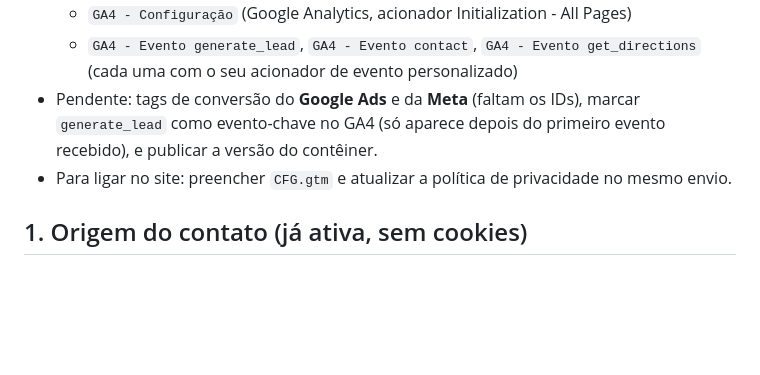
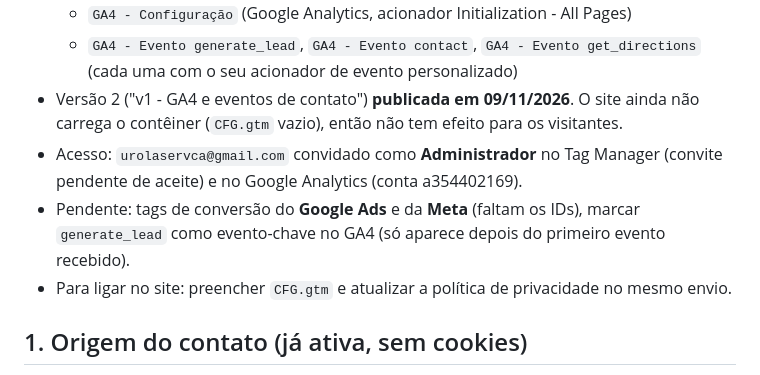
Before and after one commit to marquesemoreno/urolaservca, a Markdown page: docs/RASTREAMENTO.md, the part around the change. Drawn GitHub-style; blank space fills up the shorter version.

Commit message:
docs(rastreamento): contêiner publicado e acessos da clínica
Co-Authored-By: Claude Sonnet 5.5 <noreply@anthropic.com>

```diff
--- a/docs/RASTREAMENTO.md
+++ b/docs/RASTREAMENTO.md
@@ -21,9 +21,12 @@ Arquivo de controle: `public/assets/track.js` (bloco `CFG` no topo).
   - `GA4 - Configuração` (Google Analytics, acionador Initialization - All Pages)
   - `GA4 - Evento generate_lead`, `GA4 - Evento contact`, `GA4 - Evento get_directions`
     (cada uma com o seu acionador de evento personalizado)
+- Versão 2 ("v1 - GA4 e eventos de contato") **publicada em 09/11/2026**. O site ainda não
+  carrega o contêiner (`CFG.gtm` vazio), então não tem efeito para os visitantes.
+- Acesso: `urolaservca@gmail.com` convidado como **Administrador** no Tag Manager (convite
+  pendente de aceite) e no Google Analytics (conta a354402169).
 - Pendente: tags de conversão do **Google Ads** e da **Meta** (faltam os IDs), marcar
-  `generate_lead` como evento-chave no GA4 (só aparece depois do primeiro evento recebido),
-  e publicar a versão do contêiner.
+  `generate_lead` como evento-chave no GA4 (só aparece depois do primeiro evento recebido).
 - Para ligar no site: preencher `CFG.gtm` e atualizar a política de privacidade no mesmo envio.
 
 ## 1. Origem do contato (já ativa, sem cookies)
```
